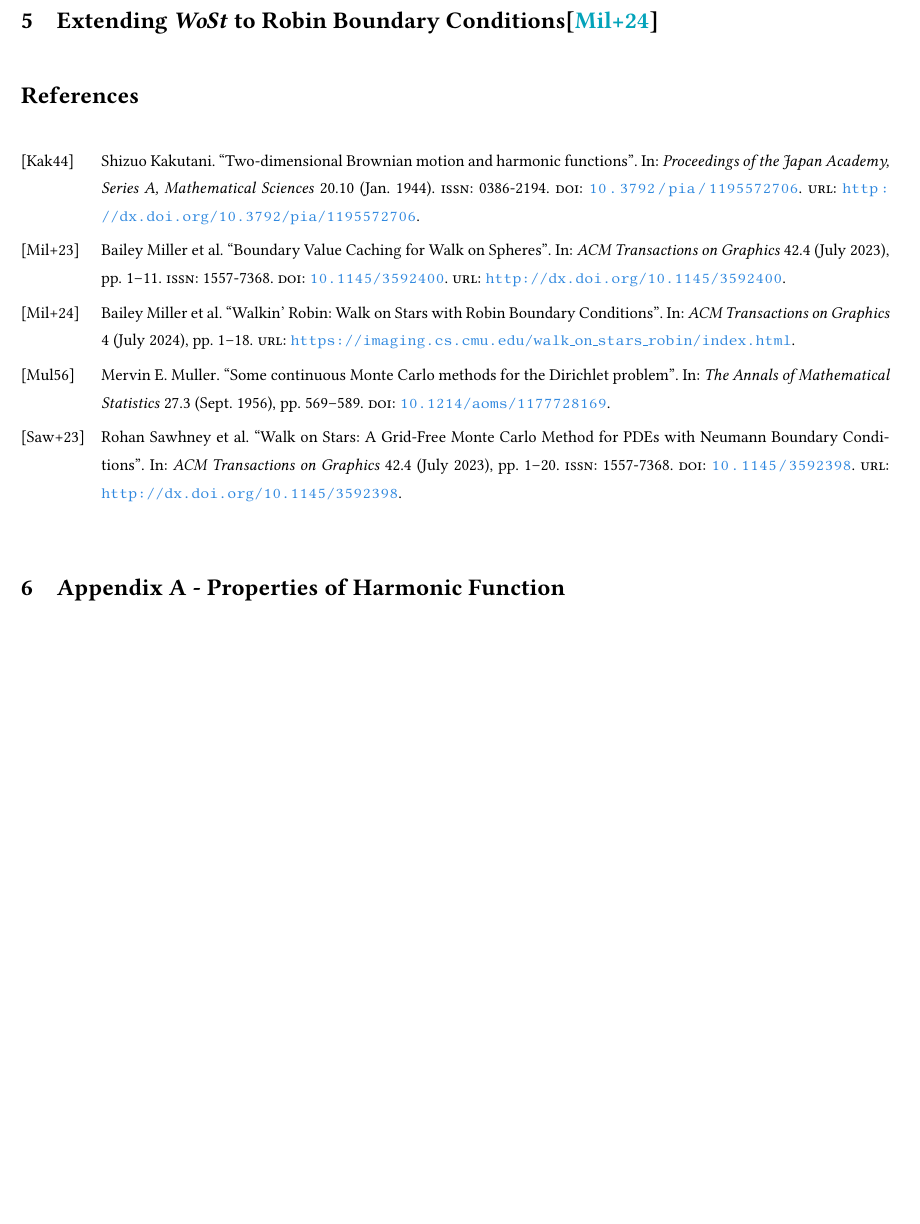
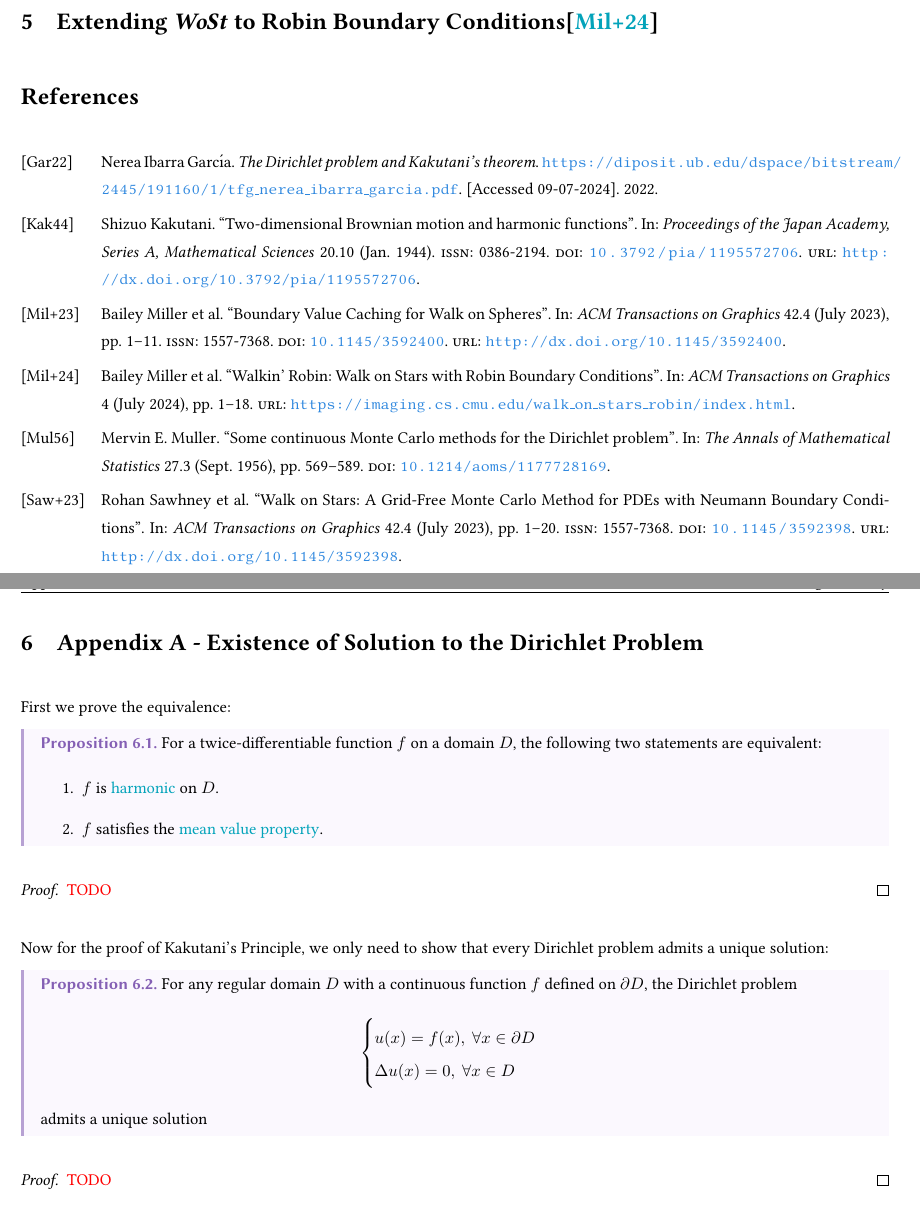
Before and after one commit to ARessegetesStery/SIG-Notes, a LaTeX document (Walkin-Robin/Survey/Walkin-Robin.tex, which reads Walkin-Robin/Survey/bib.bib): part of page 6 of 6 before the commit and two parts of pages 7 and 8 of 8 after it, the two joined at a grey line, cut so that both start at the same text, the shorter picture padded with empty space. The pictures show the PDF file Walkin-Robin/Survey/Walkin-Robin.pdf that the author committed with the source.

Commit message:
cont: 2.2 proof of Kakutani Thm [WR]

```diff
--- a/Walkin-Robin/Survey/Walkin-Robin.tex
+++ b/Walkin-Robin/Survey/Walkin-Robin.tex
@@ -120,12 +120,12 @@ Notice that by the randomness defined in the Brownian motion, the distribution o
 
 It is then clear, that given a Brownian motion with random variable $\omega = \omega_0$ it corresponds uniquely to a spherical process with random variable $\phi = \phi(\omega_0)$; and vice versa. This allows application of the results proved for Brownian motion to obtain the solution of the Dirichlet problem; and use Monte Carlo methods on the spherical process for numerical quadrature.
 
-\subsection{Obtaining Solution from Spherical Process}
+\subsection{Obtaining Solution from the Spherical Process}
 
 \textstart
 The solution of the Dirichlet problem associated to function $f$ is computed directly using the following result. A complete context of the result can be found in \cite{Kakutani1944}. Notice that the ``measure'' in the integration involves the aforementioned Brownian motion. \hyperlink{https://willierushrush.github.io/posts/2021/08/dirichlet-problem}{This blog} provides a good excursion into the topic.
 
-\begin{proposition}[Kakutani's Principle]
+\begin{proposition}[Kakutani's Principle \cite{KakutaniProof}]
     Given a Dirichlet problem defined on a domain $D$ with boundary values $f(\zeta)$ for $\zeta \in \partial D$, for any $x_0 \in D$, the solution $u$ of the Dirichlet problem evaluates to
     \[
         u(x_0) = \int_{\partial D} \Pr(x_0, \zeta, D) f(\zeta) \d \zeta \qquad \forall x_0 \in D
@@ -137,0 +140 @@ The solution of the Dirichlet problem associated to function $f$ is computed dir
+        \begin{definition}[Mean Value Property]\label{def: mean value property}
@@ -213,6 +263,37 @@ Now we show the order of convergence:
 
 \printbibliography
 
-\section{Appendix A - Properties of Harmonic Function}
+\section{Appendix A - Existence of Solution to the Dirichlet Problem}\label{appendix A}
+
+First we prove the equivalence:
+
+\begin{proposition}
+    For a twice-differentiable function $f$ on a domain $D$, the following two statements are equivalent:
+    \begin{enumerate}
+        \item $f$ is \hyperref[def: harmonic function]{harmonic} on $D$.
+        \item $f$ satisfies the \hyperref[def: mean value property]{mean value property}.
+    \end{enumerate}
+\end{proposition}
+
+\begin{proof}
+    {\color{red} TODO}
+\end{proof}
+
+Now for the proof of Kakutani's Principle, we only need to show that every Dirichlet problem admits a unique solution:
+
+\begin{proposition}
+    For any regular domain $D$ with a continuous function $f$ defined on $\partial D$, the Dirichlet problem
+    \[
+        \begin{cases}
+            u(x) = f(x), \ \forall x \in \partial D \\
+            \Delta u(x) = 0, \ \forall x \in D
+        \end{cases}
+    \]
+    admits a unique solution
+\end{proposition}
+
+\begin{proof}
+    {\color{red} TODO}
+\end{proof}
 
 \end{document}
--- a/Walkin-Robin/Survey/bib.bib
+++ b/Walkin-Robin/Survey/bib.bib
@@ -67,0 +73,3 @@
+	year = {2022},
+	note = {[Accessed 09-07-2024]},
+}
```
Also changed, not shown: Walkin-Robin/Survey/Walkin-Robin.pdf, Walkin-Robin/Survey/Walkin-Robin.tex (55 more changed lines), Walkin-Robin/Survey/bib.bib (5 more changed lines), 1 other file.
